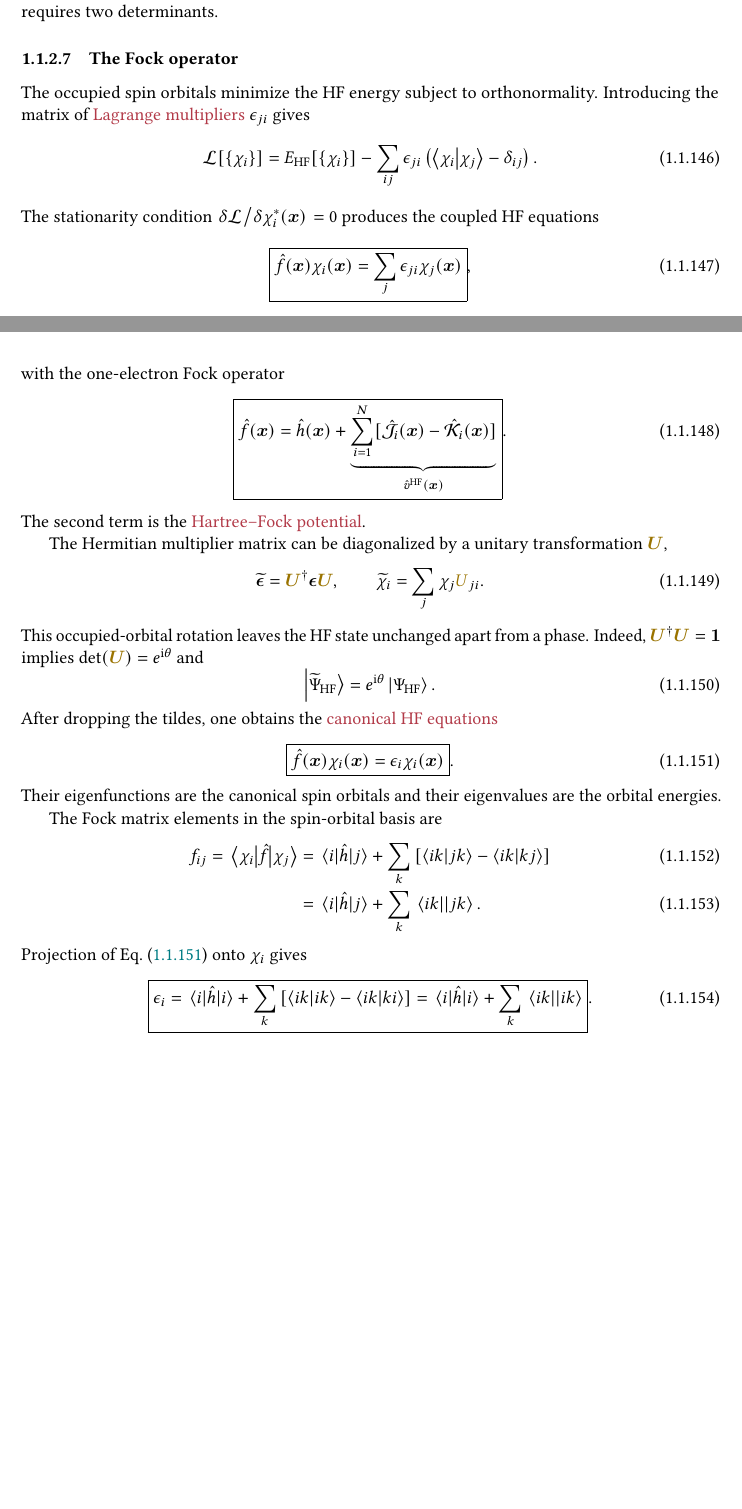
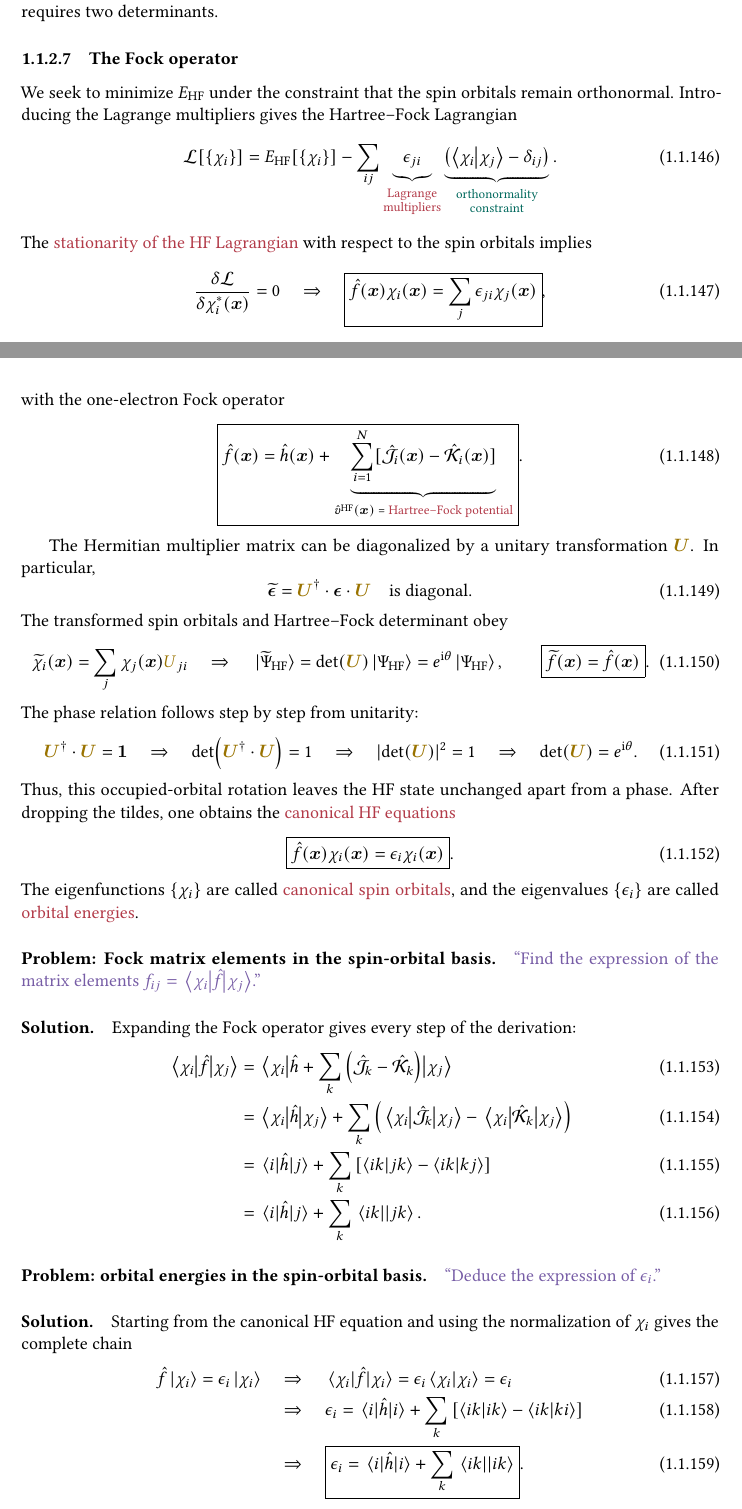
Before and after one commit to pfloos/ESQC_2026, a LaTeX book (ESQC_Loos_HF_BF_chapter.tex): two parts of pages 19 and 20 of 26, joined at a grey line, cut so that both start at the same text, the shorter picture padded with empty space. Compiled offline with pdfLaTeX.

Commit message:
Audit Fock operator derivations for fidelity

```diff
--- a/ESQC_Loos_HF_BF_chapter.tex
+++ b/ESQC_Loos_HF_BF_chapter.tex
@@ -1583,16 +1583,23 @@ $M_S=0$ triplet requires two determinants.
 
 \subsubsection{The Fock operator}
 
-The occupied spin orbitals minimize the HF energy subject to orthonormality.
-Introducing the matrix of \red{Lagrange multipliers} $\epsilon_{ji}$ gives
+We seek to minimize $E_\text{HF}$ under the constraint that the spin orbitals
+remain orthonormal. Introducing the Lagrange multipliers gives the
+Hartree--Fock Lagrangian
 \begin{equation}
   \mathcal{L}[\{\chi_i\}]=E_\text{HF}[\{\chi_i\}]
-  -\sum_{ij}\epsilon_{ji}
-  \left(\braket{\chi_i}{\chi_j}-\delta_{ij}\right).
-\end{equation}
-The stationarity condition $\fdv*{\mathcal{L}}{\chi_i^*(\bx)}=0$ produces
-the coupled HF equations
-\begin{equation}
+  -\sum_{ij}
+  \underbrace{\epsilon_{ji}}_{\substack{\text{\red{Lagrange}}\\
+    \text{\red{multipliers}}}}
+  \underbrace{\qty(\braket{\chi_i}{\chi_j}-\delta_{ij})}
+    _{\substack{\text{\green{orthonormality}}\\
+    \text{\green{constraint}}}}.
+\end{equation}
+The \red{stationarity of the HF Lagrangian} with respect to the spin orbitals
+implies
+\begin{equation}
+  \fdv{\mathcal{L}}{\chi_i^*(\bx)}=0
+  \quad\Rightarrow\quad
   \boxed{\hf(\bx)\chi_i(\bx)=\sum_j\epsilon_{ji}\chi_j(\bx)},
 \end{equation}
 with the one-electron Fock operator
@@ -1600,48 +1607,91 @@ with the one-electron Fock operator
   \boxed{
   \hf(\bx)=\hh(\bx)
   +\underbrace{\sum_{i=1}^{N}[\chJ_i(\bx)-\chK_i(\bx)]}
-  _{\Hat{v}^{\text{HF}}(\bx)} }.
+  _{\Hat{v}^{\text{HF}}(\bx)\text{ = \red{Hartree--Fock potential}}} }.
   \label{eq:fock-operator}
 \end{equation}
-The second term is the \red{Hartree--Fock potential}.
 
 The Hermitian multiplier matrix can be diagonalized by a unitary
-transformation $\purple{\bU}$,
-\begin{equation}
-  \widetilde{\bepsilon}=\purple{\bU}^{\dag}\bepsilon\purple{\bU},
-  \qquad
-  \widetilde{\chi}_i=\sum_j\chi_j\purple{U}_{ji}.
-\end{equation}
-This occupied-orbital rotation leaves the HF state unchanged apart from a
-phase. Indeed, $\purple{\bU}^{\dag}\purple{\bU}=\bI$ implies
-$\det(\purple{\bU})=e^{\ii\theta}$ and
-\begin{equation}
-  \ket{\widetilde{\Psi}_\text{HF}}
-  =e^{\ii\theta}\ket{\Psi_\text{HF}}.
-\end{equation}
+transformation $\purple{\bU}$. In particular,
+\begin{equation}
+  \widetilde{\bepsilon}
+  =\purple{\bU}^{\dag}\cdot\bepsilon\cdot\purple{\bU}
+  \quad\text{is diagonal}.
+\end{equation}
+The transformed spin orbitals and Hartree--Fock determinant obey
+\begin{equation}
+  \widetilde{\chi}_i(\bx)=\sum_j\chi_j(\bx)\purple{U}_{ji}
+  \quad\Rightarrow\quad
+  \ket*{\widetilde{\Psi}_\text{HF}}
+  =\det(\purple{\bU})\ket*{\Psi_\text{HF}}
+  =e^{\ii\theta}\ket*{\Psi_\text{HF}},
+  \qquad
+  \boxed{\widetilde{f}(\bx)=\hf(\bx)}.
+\end{equation}
+The phase relation follows step by step from unitarity:
+\begin{equation}
+  \purple{\bU}^{\dag}\cdot\purple{\bU}=\bI
+  \quad\Rightarrow\quad
+  \det(\purple{\bU}^{\dag}\cdot\purple{\bU})=1
+  \quad\Rightarrow\quad
+  \abs{\det(\purple{\bU})}^2=1
+  \quad\Rightarrow\quad
+  \det(\purple{\bU})=e^{\ii\theta}.
+\end{equation}
+Thus, this occupied-orbital rotation leaves the HF state unchanged apart from
+a phase.
 After dropping the tildes, one obtains the \red{canonical HF equations}
 \begin{equation}
   \boxed{\hf(\bx)\chi_i(\bx)=\epsilon_i\chi_i(\bx)}.
   \label{eq:canonical-hf}
 \end{equation}
-Their eigenfunctions are the canonical spin orbitals and their eigenvalues
-are the orbital energies.
-
-The Fock matrix elements in the spin-orbital basis are
-\begin{align}
-  f_{ij}=\mel{\chi_i}{\hf}{\chi_j}
+The eigenfunctions $\{\chi_i\}$ are called \red{canonical spin orbitals}, and
+the eigenvalues $\{\epsilon_i\}$ are called \red{orbital energies}.
+
+\paragraph{Problem: Fock matrix elements in the spin-orbital basis.}
+
+\violet{``Find the expression of the matrix elements
+$f_{ij}=\mel{\chi_i}{\hf}{\chi_j}$.''}
+
+\paragraph{Solution.}
+
+Expanding the Fock operator gives every step of the derivation:
+\begin{align}
+  \mel{\chi_i}{\hf}{\chi_j}
+  &=\mel{\chi_i}{\hh+\sum_k\qty(\chJ_k-\chK_k)}{\chi_j}
+  \\
+  &=\mel{\chi_i}{\hh}{\chi_j}
+    +\sum_k\qty(
+      \mel{\chi_i}{\chJ_k}{\chi_j}
+      -\mel{\chi_i}{\chK_k}{\chi_j})
+  \\
   &=\mel{i}{\hh}{j}
-    +\sum_k\left[\braket{ik}{jk}-\braket{ik}{kj}\right]
+    +\sum_k\qty[\braket{ik}{jk}-\braket{ik}{kj}]
   \\
   &=\mel{i}{\hh}{j}+\sum_k\mel{ik}{}{jk}.
 \end{align}
-Projection of Eq.~\eqref{eq:canonical-hf} onto $\chi_i$ gives
-\begin{equation}
-  \boxed{
+
+\paragraph{Problem: orbital energies in the spin-orbital basis.}
+
+\violet{``Deduce the expression of $\epsilon_i$.''}
+
+\paragraph{Solution.}
+
+Starting from the canonical HF equation and using the normalization of
+$\chi_i$ gives the complete chain
+\begin{align}
+  \hf\ket{\chi_i}=\epsilon_i\ket{\chi_i}
+  &\quad\Rightarrow\quad
+  \mel{\chi_i}{\hf}{\chi_i}
+  =\epsilon_i\braket{\chi_i}{\chi_i}=\epsilon_i
+  \\
+  &\quad\Rightarrow\quad
   \epsilon_i=\mel{i}{\hh}{i}
-  +\sum_k\left[\braket{ik}{ik}-\braket{ik}{ki}\right]
-  =\mel{i}{\hh}{i}+\sum_k\mel{ik}{}{ik} }.
-\end{equation}
+  +\sum_k\qty[\braket{ik}{ik}-\braket{ik}{ki}]
+  \\
+  &\quad\Rightarrow\quad
+  \boxed{\epsilon_i=\mel{i}{\hh}{i}+\sum_k\mel{ik}{}{ik}}.
+\end{align}
 \subsubsection{Koopmans' theorem}
 
 Koopmans' theorem estimates removal and attachment energies while keeping the
```
